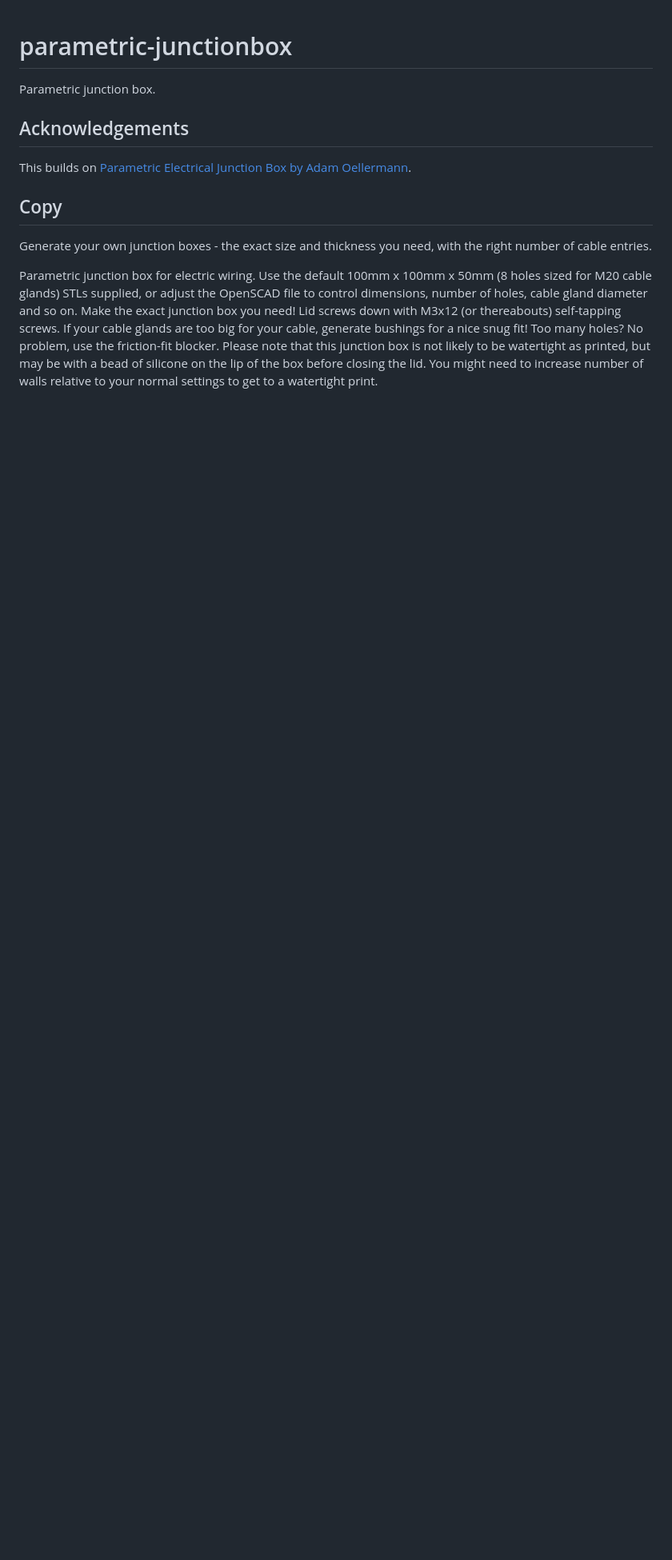
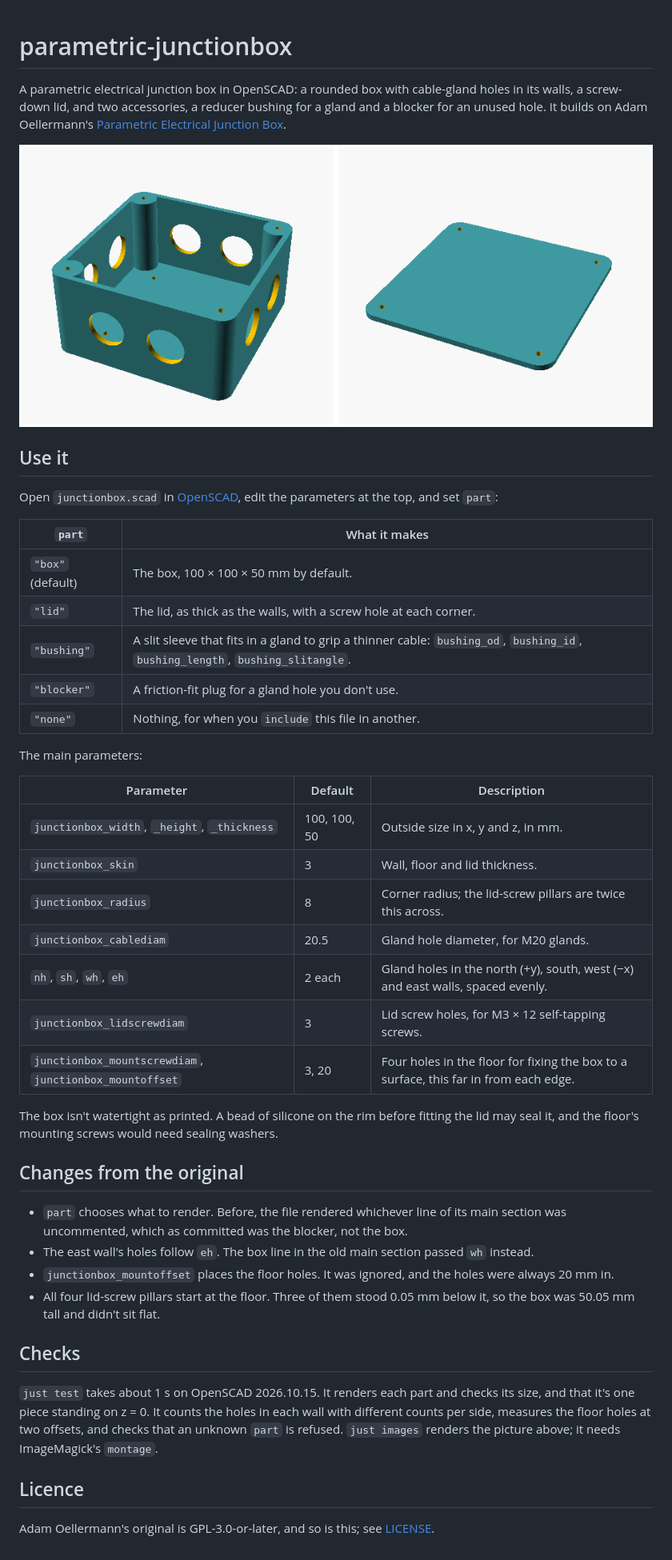
Before and after one commit to CameronBrooks11/parametric-junctionbox, a Markdown page: README.md, the part around the change. Shown at 80% size. Rendered like a GitHub page; pictures changed too: assets/junctionbox.png (added); blank space fills up the shorter version.

Commit message:
docs: rewrite the readme with the parts, parameters and changes
The README pasted the Printables description, which offered STLs this
repo doesn't have. It now says how to choose a part, lists the
parameters, records the changes from Adam Oellermann's original, and
shows a render of the box and lid in place of the removed photo.

```diff
--- a/README.md
+++ b/README.md
@@ -1,14 +1,62 @@
 # parametric-junctionbox
 
-Parametric junction box.
+A parametric electrical junction box in OpenSCAD: a rounded box with cable-gland
+holes in its walls, a screw-down lid, and two accessories, a reducer bushing for
+a gland and a blocker for an unused hole. It builds on Adam Oellermann's
+[Parametric Electrical Junction Box](https://www.printables.com/model/222985-parametric-electrical-junction-box).
 
-## Acknowledgements
+![The default box and its lid](assets/junctionbox.png)
 
-This builds on [Parametric Electrical Junction Box by Adam Oellermann](https://www.printables.com/model/222985-parametric-electrical-junction-box/files).
+## Use it
 
+Open `junctionbox.scad` in [OpenSCAD](https://openscad.org), edit the
+parameters at the top, and set `part`:
 
-## Copy
+| `part` | What it makes |
+| --- | --- |
+| `"box"` (default) | The box, 100 × 100 × 50 mm by default. |
+| `"lid"` | The lid, as thick as the walls, with a screw hole at each corner. |
+| `"bushing"` | A slit sleeve that fits in a gland to grip a thinner cable: `bushing_od`, `bushing_id`, `bushing_length`, `bushing_slitangle`. |
+| `"blocker"` | A friction-fit plug for a gland hole you don't use. |
+| `"none"` | Nothing, for when you `include` this file in another. |
 
-Generate your own junction boxes - the exact size and thickness you need, with the right number of cable entries.
+The main parameters:
 
-Parametric junction box for electric wiring. Use the default 100mm x 100mm x 50mm (8 holes sized for M20 cable glands) STLs supplied, or adjust the OpenSCAD file to control dimensions, number of holes, cable gland diameter and so on. Make the exact junction box you need! Lid screws down with M3x12 (or thereabouts) self-tapping screws. If your cable glands are too big for your cable, generate bushings for a nice snug fit! Too many holes? No problem, use the friction-fit blocker. Please note that this junction box is not likely to be watertight as printed, but may be with a bead of silicone on the lip of the box before closing the lid. You might need to increase number of walls relative to your normal settings to get to a watertight print.
+| Parameter | Default | Description |
+| --- | --- | --- |
+| `junctionbox_width`, `_height`, `_thickness` | 100, 100, 50 | Outside size in x, y and z, in mm. |
+| `junctionbox_skin` | 3 | Wall, floor and lid thickness. |
+| `junctionbox_radius` | 8 | Corner radius; the lid-screw pillars are twice this across. |
+| `junctionbox_cablediam` | 20.5 | Gland hole diameter, for M20 glands. |
+| `nh`, `sh`, `wh`, `eh` | 2 each | Gland holes in the north (+y), south, west (−x) and east walls, spaced evenly. |
+| `junctionbox_lidscrewdiam` | 3 | Lid screw holes, for M3 × 12 self-tapping screws. |
+| `junctionbox_mountscrewdiam`, `junctionbox_mountoffset` | 3, 20 | Four holes in the floor for fixing the box to a surface, this far in from each edge. |
+
+The box isn't watertight as printed. A bead of silicone on the rim before
+fitting the lid may seal it, and the floor's mounting screws would need sealing
+washers.
+
+## Changes from the original
+
+- `part` chooses what to render. Before, the file rendered whichever line of
+  its main section was uncommented, which as committed was the blocker, not
+  the box.
+- The east wall's holes follow `eh`. The box line in the old main section
+  passed `wh` instead.
+- `junctionbox_mountoffset` places the floor holes. It was ignored, and the
+  holes were always 20 mm in.
+- All four lid-screw pillars start at the floor. Three of them stood 0.05 mm
+  below it, so the box was 50.05 mm tall and didn't sit flat.
+
+## Checks
+
+`just test` takes about 1 s on OpenSCAD 2026.10.15. It renders each part and
+checks its size, and that it's one piece standing on z = 0. It counts the holes
+in each wall with different counts per side, measures the floor holes at two
+offsets, and checks that an unknown `part` is refused. `just images` renders
+the picture above; it needs ImageMagick's `montage`.
+
+## Licence
+
+Adam Oellermann's original is GPL-3.0-or-later, and so is this; see
+[LICENSE](LICENSE).
```
